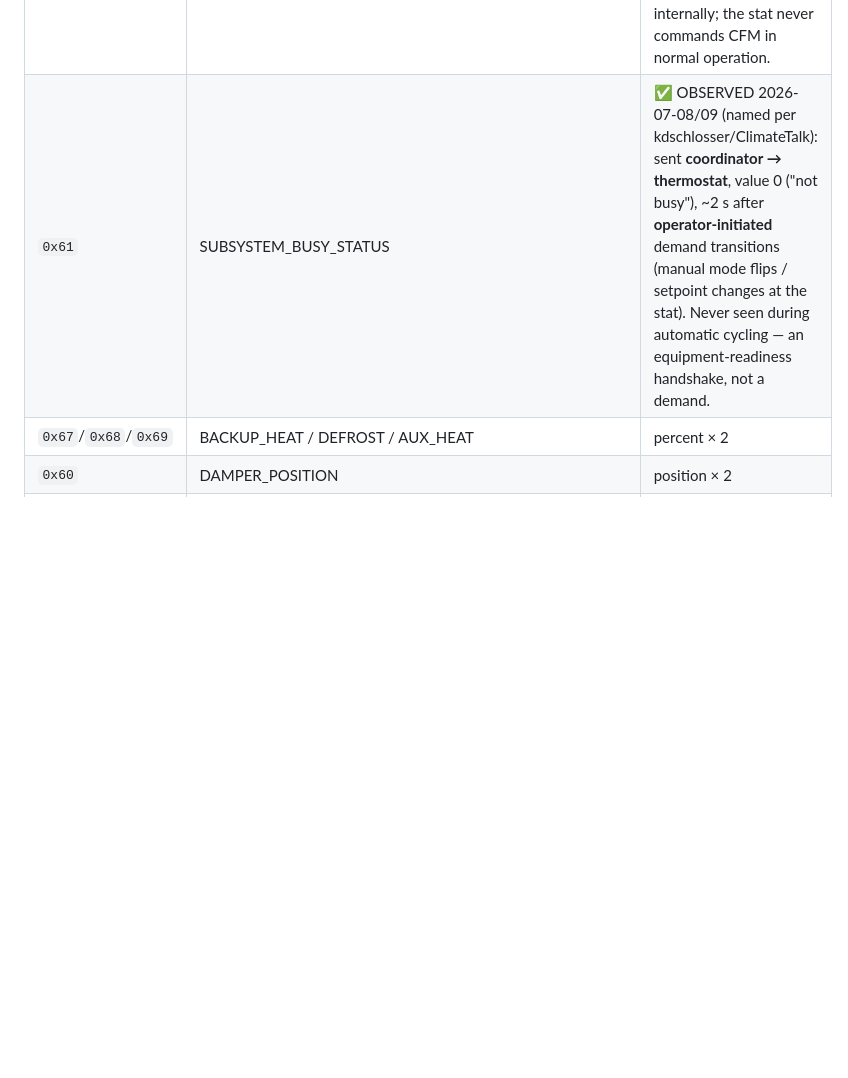
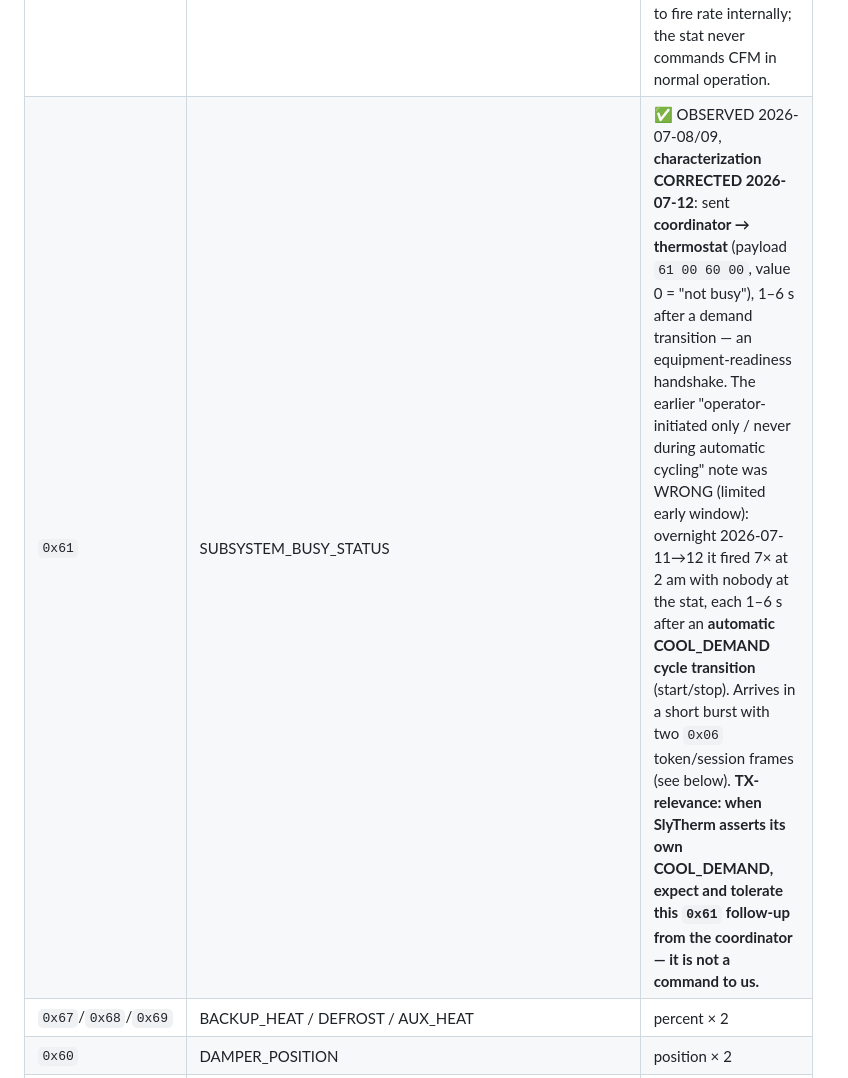
Before and after one commit to SlyWombat/SlyTherm, a Markdown page: docs/02-protocol-climatetalk.md, the part around the change. Rendered like a GitHub page; blank space fills up the shorter version.

Commit message:
docs/02: correct 0x61 SUBSYSTEM_BUSY_STATUS — fires on automatic cool cycles too
Overnight 2026-07-11→12 field data (cool 21, nobody at the stat) shows the
0x61 busy-status firing 7× at 2am, each 1-6s after an AUTOMATIC COOL_DEMAND
transition — disproving the earlier "operator-initiated only / never during
automatic cycling" characterization. Adds the TX-relevance note (our
COOL_DEMAND will draw this coordinator follow-up; tolerate it).

Co-Authored-By: Claude Fable 5 <noreply@anthropic.com>

```diff
--- a/docs/02-protocol-climatetalk.md
+++ b/docs/02-protocol-climatetalk.md
@@ -144,7 +144,7 @@ Issued via **Set Control Command (`0x03`)**. Command code goes in **Send Paramet
 | `0x64` | **HEAT_DEMAND** | `[12]=refreshTimer, [13]=demand`. **Demand byte = percent × 2** (0–200 = 0–100 %). **Primary modulation channel.** ✅ CONFIRMED 2026-07-09: true closed-loop modulation — OEM stat opened at 100 % (0xC8), walked the full 40–100 % range in ~5 % steps with corrections in BOTH directions, held the 40 % floor, ended with an explicit demand 0. |
 | `0x65` | COOL_DEMAND | percent × 2. ✅ CONFIRMED: on this install cooling is **staged, not modulating** — always exactly `0x3C` (30 %) when on, `0x00` when off, regardless of setpoint error (tested 1.5–8.5 °C). |
 | `0x66` | FAN_DEMAND | `[12]=timer, [13]=mode, [14]=percent×2`. ✅ CONFIRMED: manual fan = mode 0, three discrete speeds **Low 25 % (0x32) / Med 50 % (0x64) / High 75 % (0x96)**; fan-on enters at Med. NOT used during heat/cool — the IFC maps airflow to fire rate internally; the stat never commands CFM in normal operation. |
-| `0x61` | SUBSYSTEM_BUSY_STATUS | ✅ OBSERVED 2026-07-08/09 (named per kdschlosser/ClimateTalk): sent **coordinator → thermostat**, value 0 ("not busy"), ~2 s after **operator-initiated** demand transitions (manual mode flips / setpoint changes at the stat). Never seen during automatic cycling — an equipment-readiness handshake, not a demand. |
+| `0x61` | SUBSYSTEM_BUSY_STATUS | ✅ OBSERVED 2026-07-08/09, **characterization CORRECTED 2026-07-12**: sent **coordinator → thermostat** (payload `61 00 60 00`, value 0 = "not busy"), 1–6 s after a demand transition — an equipment-readiness handshake. The earlier "operator-initiated only / never during automatic cycling" note was WRONG (limited early window): overnight 2026-07-11→12 it fired 7× at 2 am with nobody at the stat, each 1–6 s after an **automatic COOL_DEMAND cycle transition** (start/stop). Arrives in a short burst with two `0x06` token/session frames (see below). **TX-relevance: when SlyTherm asserts its own COOL_DEMAND, expect and tolerate this `0x61` follow-up from the coordinator — it is not a command to us.** |
 | `0x67`/`0x68`/`0x69` | BACKUP_HEAT / DEFROST / AUX_HEAT | percent × 2 |
 | `0x60` | DAMPER_POSITION | position × 2 |
 | `0x6A` | SET_MOTOR_SPEED | RPM × 4, little-endian `[13][14]` |
```
